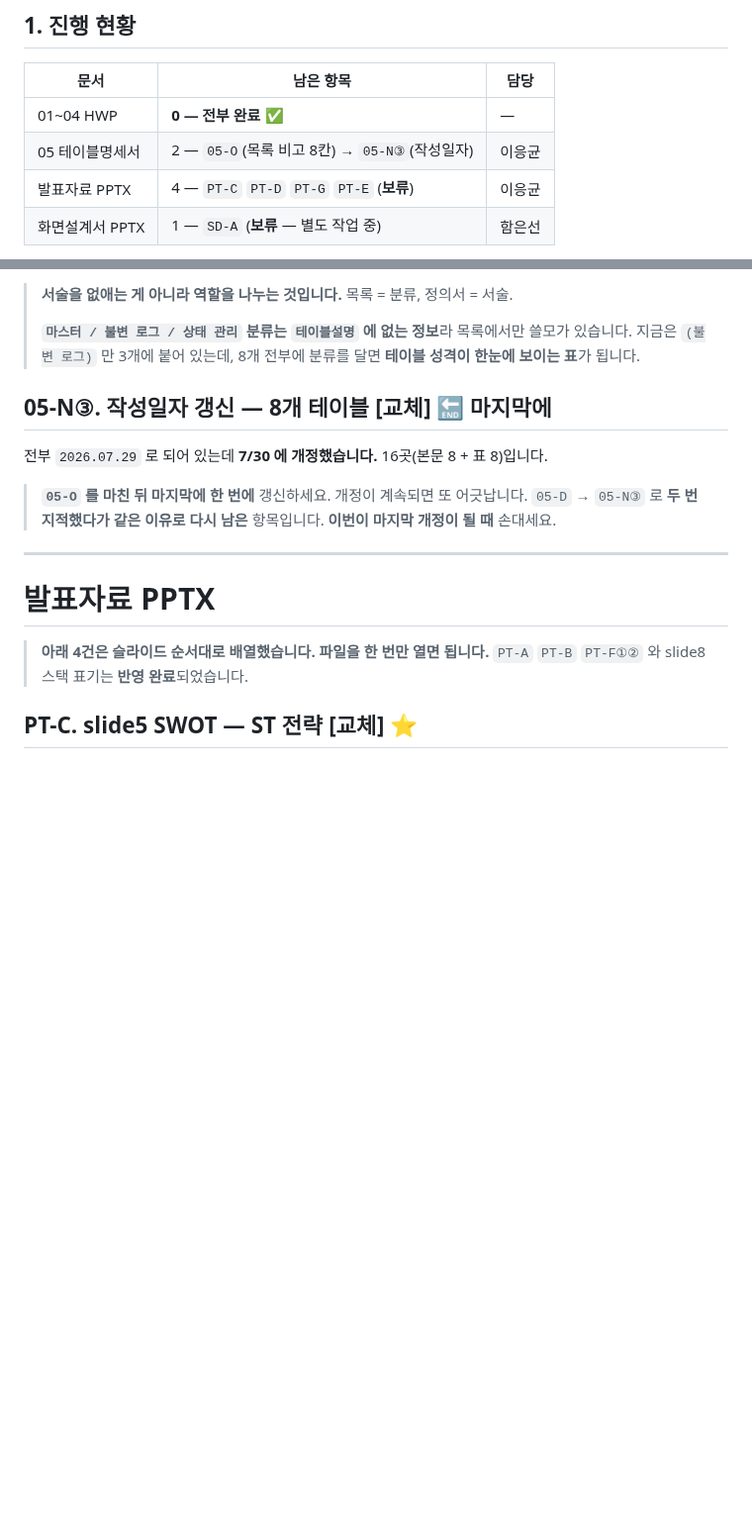
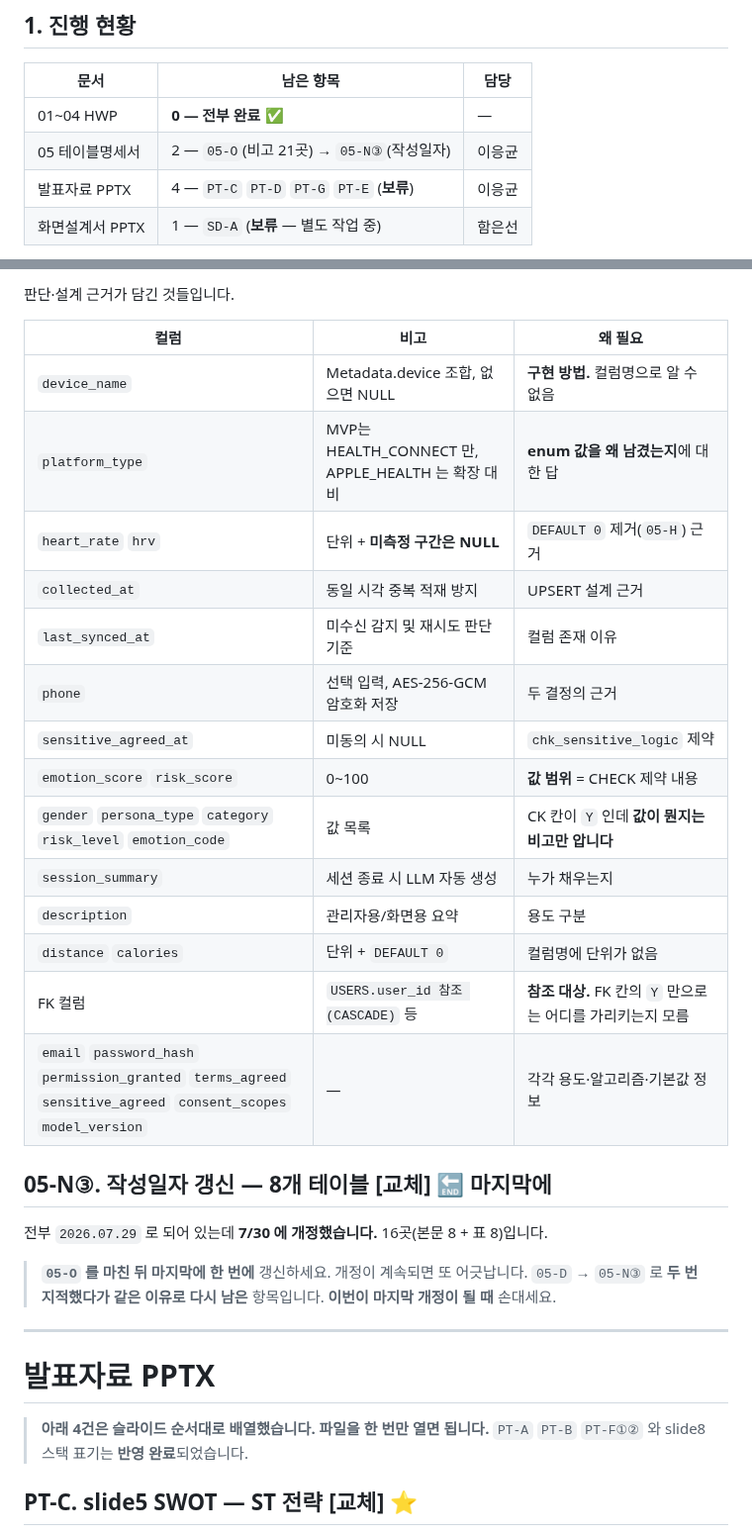
Before and after one commit to 2026-SMHRD-KDT-HealthCare-5/lisn, a Markdown page: docs/review/문서개정_체크리스트.md, 2 parts joined by grey strips. Shown at 99% size. GitHub-like rendering; blank space fills up the shorter version.

```diff
--- a/docs/review/문서개정_체크리스트.md
+++ b/docs/review/문서개정_체크리스트.md
@@ -13,7 +13,7 @@
 | 문서 | 남은 항목 | 담당 |
 |---|---|---|
 | 01~04 HWP | **0 — 전부 완료** ✅ | — |
-| 05 테이블명세서 | 2 — `05-O`(목록 비고 8칸) → `05-N③`(작성일자) | 이응균 |
+| 05 테이블명세서 | 2 — `05-O`(비고 21곳) → `05-N③`(작성일자) | 이응균 |
 | 발표자료 PPTX | 4 — `PT-C` `PT-D` `PT-G` `PT-E` (**보류**) | 이응균 |
 | 화면설계서 PPTX | 1 — `SD-A` (**보류** — 별도 작업 중) | 함은선 |
 
@@ -92,7 +128,22 @@
 
-> **서술을 없애는 게 아니라 역할을 나누는 것입니다.** 목록 = 분류, 정의서 = 서술.
->
-> **`마스터 / 불변 로그 / 상태 관리` 분류는 `테이블설명` 에 없는 정보**라 목록에서만 쓸모가 있습니다. 지금은 `(불변 로그)` 만 3개에 붙어 있는데, 8개 전부에 분류를 달면 **테이블 성격이 한눈에 보이는 표**가 됩니다.
+판단·설계 근거가 담긴 것들입니다.
+
+| 컬럼 | 비고 | 왜 필요 |
+|---|---|---|
+| `device_name` | Metadata.device 조합, 없으면 NULL | **구현 방법.** 컬럼명으로 알 수 없음 |
+| `platform_type` | MVP는 HEALTH_CONNECT 만, APPLE_HEALTH 는 확장 대비 | **enum 값을 왜 남겼는지**에 대한 답 |
+| `heart_rate` `hrv` | 단위 + **미측정 구간은 NULL** | `DEFAULT 0` 제거(`05-H`) 근거 |
+| `collected_at` | 동일 시각 중복 적재 방지 | UPSERT 설계 근거 |
+| `last_synced_at` | 미수신 감지 및 재시도 판단 기준 | 컬럼 존재 이유 |
+| `phone` | 선택 입력, AES-256-GCM 암호화 저장 | 두 결정의 근거 |
+| `sensitive_agreed_at` | 미동의 시 NULL | `chk_sensitive_logic` 제약 |
+| `emotion_score` `risk_score` | 0~100 | **값 범위** = CHECK 제약 내용 |
+| `gender` `persona_type` `category` `risk_level` `emotion_code` | 값 목록 | CK 칸이 `Y` 인데 **값이 뭔지는 비고만 압니다** |
+| `session_summary` | 세션 종료 시 LLM 자동 생성 | 누가 채우는지 |
+| `description` | 관리자용/화면용 요약 | 용도 구분 |
+| `distance` `calories` | 단위 + `DEFAULT 0` | 컬럼명에 단위가 없음 |
+| FK 컬럼 | `USERS.user_id 참조 (CASCADE)` 등 | **참조 대상.** FK 칸의 `Y` 만으로는 어디를 가리키는지 모름 |
+| `email` `password_hash` `permission_granted` `terms_agreed` `sensitive_agreed` `consent_scopes` `model_version` | — | 각각 용도·알고리즘·기본값 정보 |
 
 ## 05-N③. 작성일자 갱신 — 8개 테이블 **[교체]** 🔚 마지막에
 
```
Also changed, not shown: other parts of docs/review/문서개정_체크리스트.md (+54 -18 lines).
